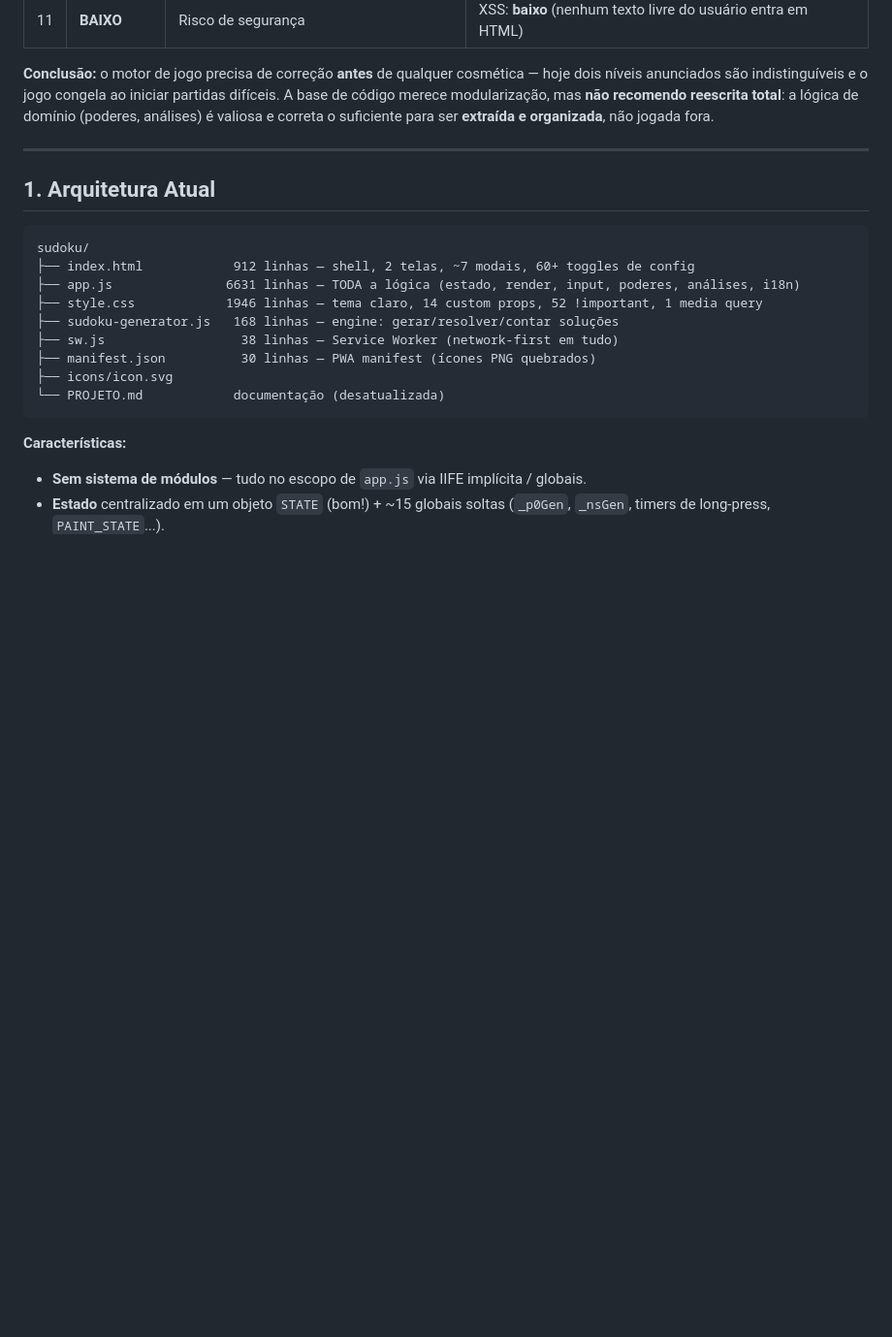
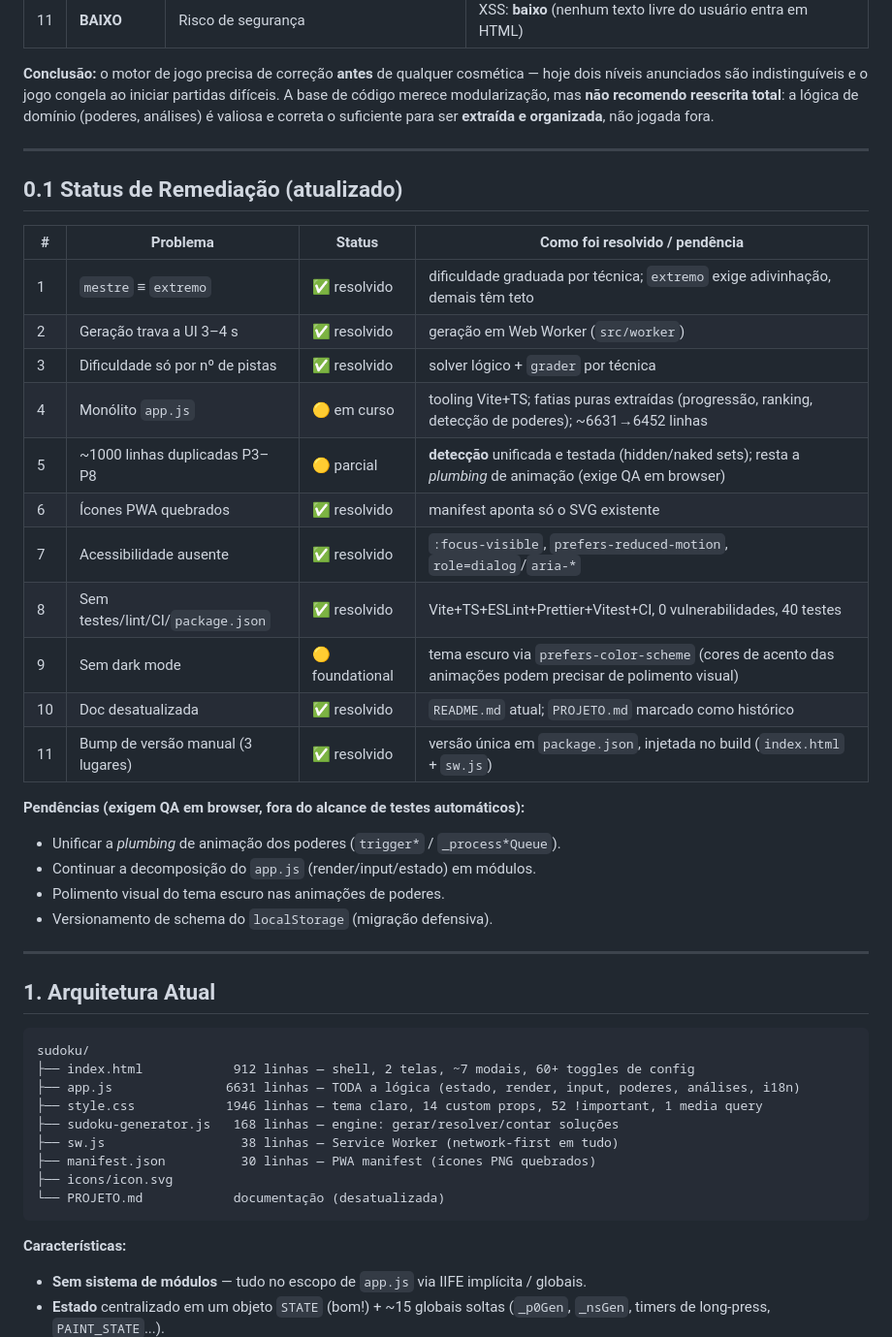
Before and after one commit to thehadji4u/sudoku, a Markdown page: AUDITORIA.md, the part around the change. Shown at 97% size. GitHub-like rendering; blank space fills up the shorter version.

Commit message:
docs: status de remediação na auditoria (fechamento da rodada)

```diff
--- a/AUDITORIA.md
+++ b/AUDITORIA.md
@@ -33,6 +33,31 @@ Porém, foi construída ao longo de muitas sessões sem arquitetura, e isso cobr
 níveis anunciados são indistinguíveis e o jogo congela ao iniciar partidas difíceis. A base de
 código merece modularização, mas **não recomendo reescrita total**: a lógica de domínio (poderes,
 análises) é valiosa e correta o suficiente para ser **extraída e organizada**, não jogada fora.
+
+---
+
+## 0.1 Status de Remediação (atualizado)
+
+| #   | Problema                          | Status          | Como foi resolvido / pendência                                                                             |
+| --- | --------------------------------- | --------------- | ---------------------------------------------------------------------------------------------------------- |
+| 1   | `mestre` ≡ `extremo`              | ✅ resolvido    | dificuldade graduada por técnica; `extremo` exige adivinhação, demais têm teto                             |
+| 2   | Geração trava a UI 3–4 s          | ✅ resolvido    | geração em Web Worker (`src/worker`)                                                                       |
+| 3   | Dificuldade só por nº de pistas   | ✅ resolvido    | solver lógico + `grader` por técnica                                                                       |
+| 4   | Monólito `app.js`                 | 🟡 em curso     | tooling Vite+TS; fatias puras extraídas (progressão, ranking, detecção de poderes); ~6631→6452 linhas      |
+| 5   | ~1000 linhas duplicadas P3–P8     | 🟡 parcial      | **detecção** unificada e testada (hidden/naked sets); resta a _plumbing_ de animação (exige QA em browser) |
+| 6   | Ícones PWA quebrados              | ✅ resolvido    | manifest aponta só o SVG existente                                                                         |
+| 7   | Acessibilidade ausente            | ✅ resolvido    | `:focus-visible`, `prefers-reduced-motion`, `role=dialog`/`aria-*`                                         |
+| 8   | Sem testes/lint/CI/`package.json` | ✅ resolvido    | Vite+TS+ESLint+Prettier+Vitest+CI, 0 vulnerabilidades, 40 testes                                           |
+| 9   | Sem dark mode                     | 🟡 foundational | tema escuro via `prefers-color-scheme` (cores de acento das animações podem precisar de polimento visual)  |
+| 10  | Doc desatualizada                 | ✅ resolvido    | `README.md` atual; `PROJETO.md` marcado como histórico                                                     |
+| 11  | Bump de versão manual (3 lugares) | ✅ resolvido    | versão única em `package.json`, injetada no build (`index.html` + `sw.js`)                                 |
+
+**Pendências (exigem QA em browser, fora do alcance de testes automáticos):**
+
+- Unificar a _plumbing_ de animação dos poderes (`trigger*` / `_process*Queue`).
+- Continuar a decomposição do `app.js` (render/input/estado) em módulos.
+- Polimento visual do tema escuro nas animações de poderes.
+- Versionamento de schema do `localStorage` (migração defensiva).
 
 ---
 
```
